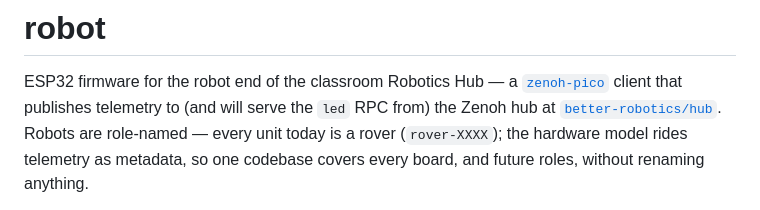
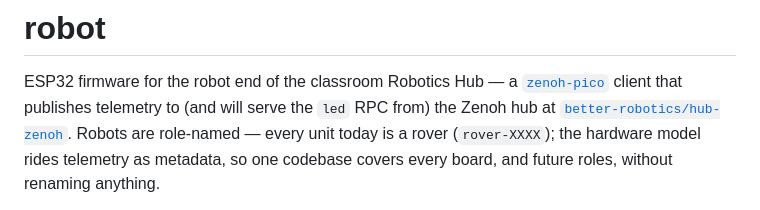
Before and after one commit to better-robotics/robot, a Markdown page: README.md, the part around the change. GitHub-like rendering.

```diff
--- a/README.md
+++ b/README.md
@@ -3,7 +3,7 @@
 ESP32 firmware for the robot end of the classroom Robotics Hub — a
 [`zenoh-pico`](https://github.com/eclipse-zenoh/zenoh-pico) client that publishes
 telemetry to (and will serve the `led` RPC from) the Zenoh hub at
-[`better-robotics/hub`](https://github.com/better-robotics/hub). Robots are
+[`better-robotics/hub-zenoh`](https://github.com/better-robotics/hub-zenoh). Robots are
 role-named — every unit today is a rover (`rover-XXXX`); the hardware model rides
 telemetry as metadata, so one codebase covers every board, and future roles, without
 renaming anything.
```
Also changed, not shown: CLAUDE.md (+8 -4 lines).
